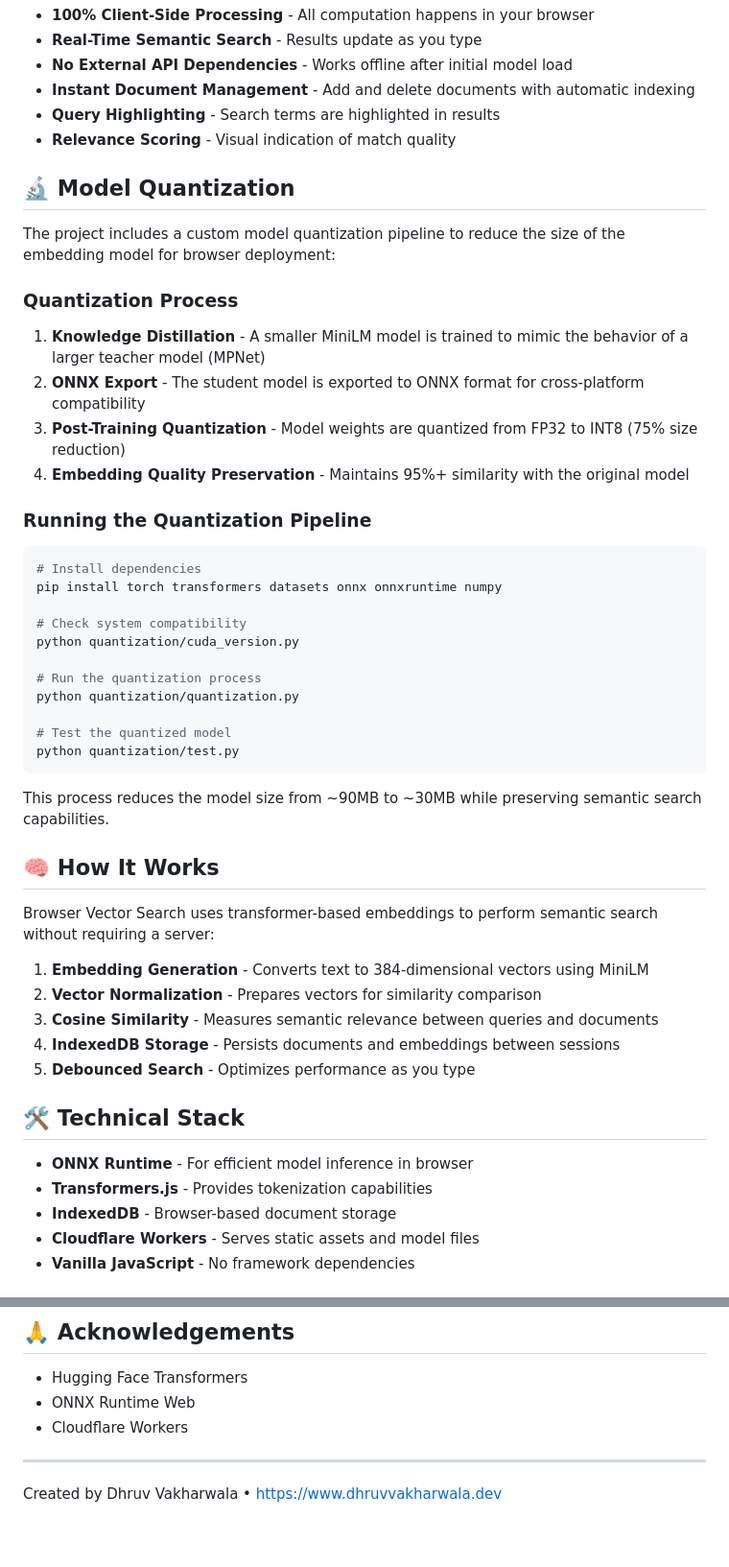
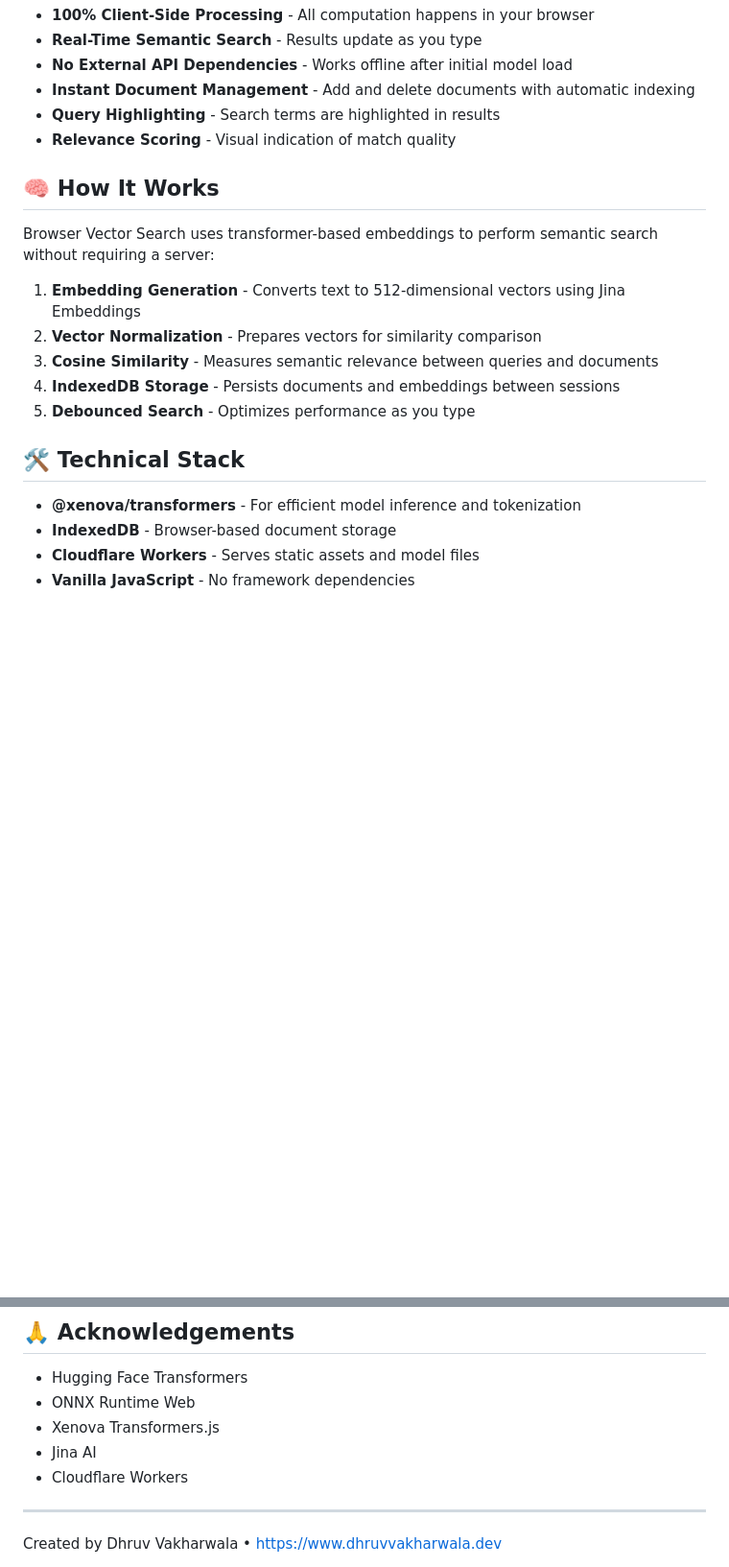
Before and after one commit to vakharwalad23/browser-vecsearch, a Markdown page: README.md, 2 parts joined by grey strips. Shown at 96% size. GitHub-like rendering; blank space fills up the shorter version.

Commit message:
feat: update README to reflect changes in model embedding and quantization process, enhance clarity on usage and technical details

````diff
--- a/README.md
+++ b/README.md
@@ -13,40 +13,11 @@ A lightweight, browser-based semantic search engine that runs entirely client-si
 - **Query Highlighting** - Search terms are highlighted in results
 - **Relevance Scoring** - Visual indication of match quality
 
-## 🔬 Model Quantization
-
-The project includes a custom model quantization pipeline to reduce the size of the embedding model for browser deployment:
-
-### Quantization Process
-
-1. **Knowledge Distillation** - A smaller MiniLM model is trained to mimic the behavior of a larger teacher model (MPNet)
-2. **ONNX Export** - The student model is exported to ONNX format for cross-platform compatibility
-3. **Post-Training Quantization** - Model weights are quantized from FP32 to INT8 (75% size reduction)
-4. **Embedding Quality Preservation** - Maintains 95%+ similarity with the original model
-
-### Running the Quantization Pipeline
-
-```bash
-# Install dependencies
-pip install torch transformers datasets onnx onnxruntime numpy
-
-# Check system compatibility
-python quantization/cuda_version.py
-
-# Run the quantization process
-python quantization/quantization.py
-
-# Test the quantized model
-python quantization/test.py
-```
-
-This process reduces the model size from ~90MB to ~30MB while preserving semantic search capabilities.
-
 ## 🧠 How It Works
 
 Browser Vector Search uses transformer-based embeddings to perform semantic search without requiring a server:
 
-1. **Embedding Generation** - Converts text to 384-dimensional vectors using MiniLM
+1. **Embedding Generation** - Converts text to 512-dimensional vectors using Jina Embeddings
 2. **Vector Normalization** - Prepares vectors for similarity comparison
 3. **Cosine Similarity** - Measures semantic relevance between queries and documents
 4. **IndexedDB Storage** - Persists documents and embeddings between sessions
@@ -54,8 +25,7 @@ Browser Vector Search uses transformer-based embeddings to perform semantic sear
 
 ## 🛠️ Technical Stack
 
-- **ONNX Runtime** - For efficient model inference in browser
-- **Transformers.js** - Provides tokenization capabilities
+- **@xenova/transformers** - For efficient model inference and tokenization
 - **IndexedDB** - Browser-based document storage
 - **Cloudflare Workers** - Serves static assets and model files
 - **Vanilla JavaScript** - No framework dependencies
@@ -153,6 +126,8 @@ MIT
 
 - Hugging Face Transformers
 - ONNX Runtime Web
+- Xenova Transformers.js
+- Jina AI
 - Cloudflare Workers
 
 ---
````
Also changed, not shown: other parts of README.md (+8 -5 lines).
